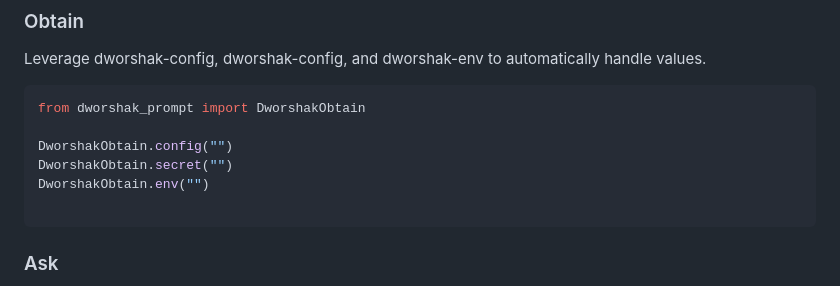
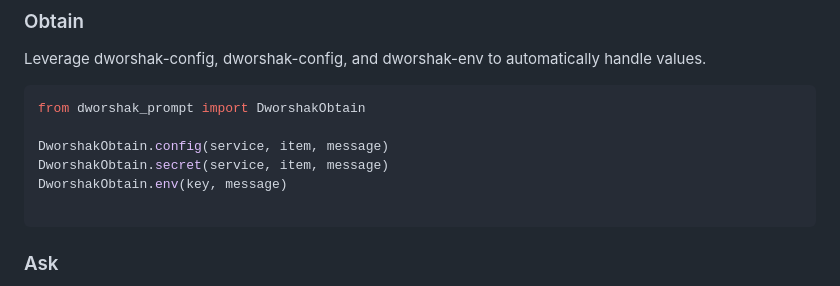
Before and after one commit to City-of-Memphis-Wastewater/dworshak-prompt, a Markdown page: README.md, the part around the change. Rendered like a GitHub page.

Commit message:
improve readme

````diff
--- a/README.md
+++ b/README.md
@@ -21,9 +21,9 @@ Leverage dworshak-config, dworshak-config, and dworshak-env to automatically han
 ```python
 from dworshak_prompt import DworshakObtain
 
-DworshakObtain.config("")
-DworshakObtain.secret("")
-DworshakObtain.env("")
+DworshakObtain.config(service, item, message)
+DworshakObtain.secret(service, item, message)
+DworshakObtain.env(key, message)
 
 ```
 
````
